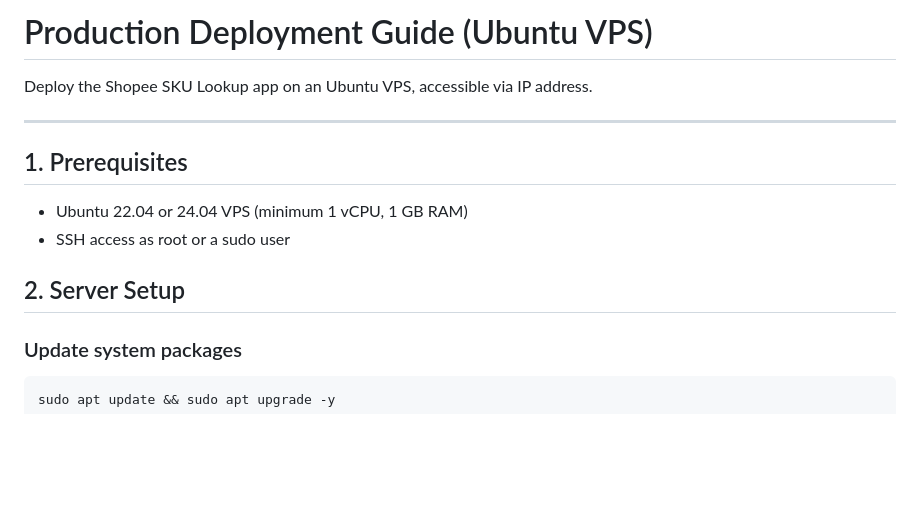
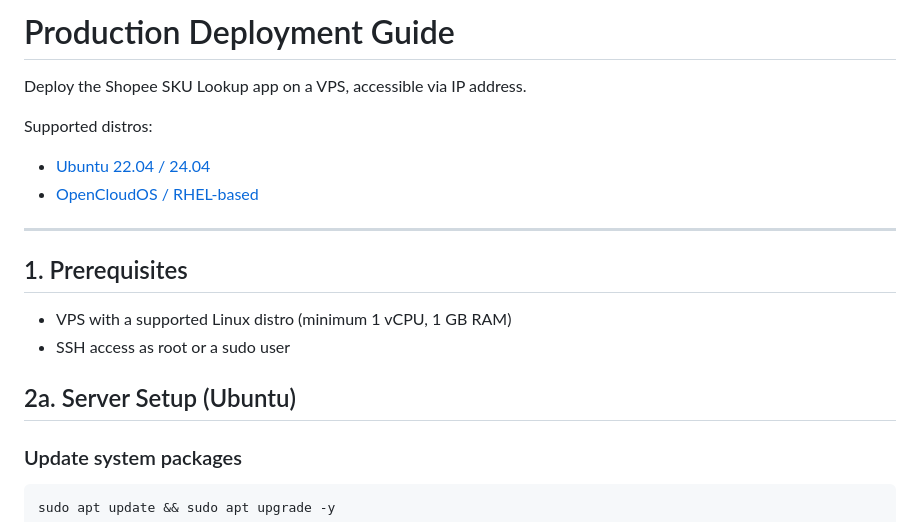
Before and after one commit to roberthandiwijaya/shopee-sku-lookup, a Markdown page: DEPLOYMENT.md, the part around one of its changes. GitHub-like rendering; blank space fills up the shorter version.

```diff
--- a/DEPLOYMENT.md
+++ b/DEPLOYMENT.md
@@ -1,15 +1,19 @@
-# Production Deployment Guide (Ubuntu VPS)
+# Production Deployment Guide
 
-Deploy the Shopee SKU Lookup app on an Ubuntu VPS, accessible via IP address.
+Deploy the Shopee SKU Lookup app on a VPS, accessible via IP address.
+
+Supported distros:
+- [Ubuntu 22.04 / 24.04](#2a-server-setup-ubuntu)
+- [OpenCloudOS / RHEL-based](#2b-server-setup-opencloudos--rhel-based)
 
 ---
 
 ## 1. Prerequisites
 
-- Ubuntu 22.04 or 24.04 VPS (minimum 1 vCPU, 1 GB RAM)
+- VPS with a supported Linux distro (minimum 1 vCPU, 1 GB RAM)
 - SSH access as root or a sudo user
 
-## 2. Server Setup
+## 2a. Server Setup (Ubuntu)
 
 ### Update system packages
 
```
Also changed, not shown: other parts of DEPLOYMENT.md (+47 -0 lines).
